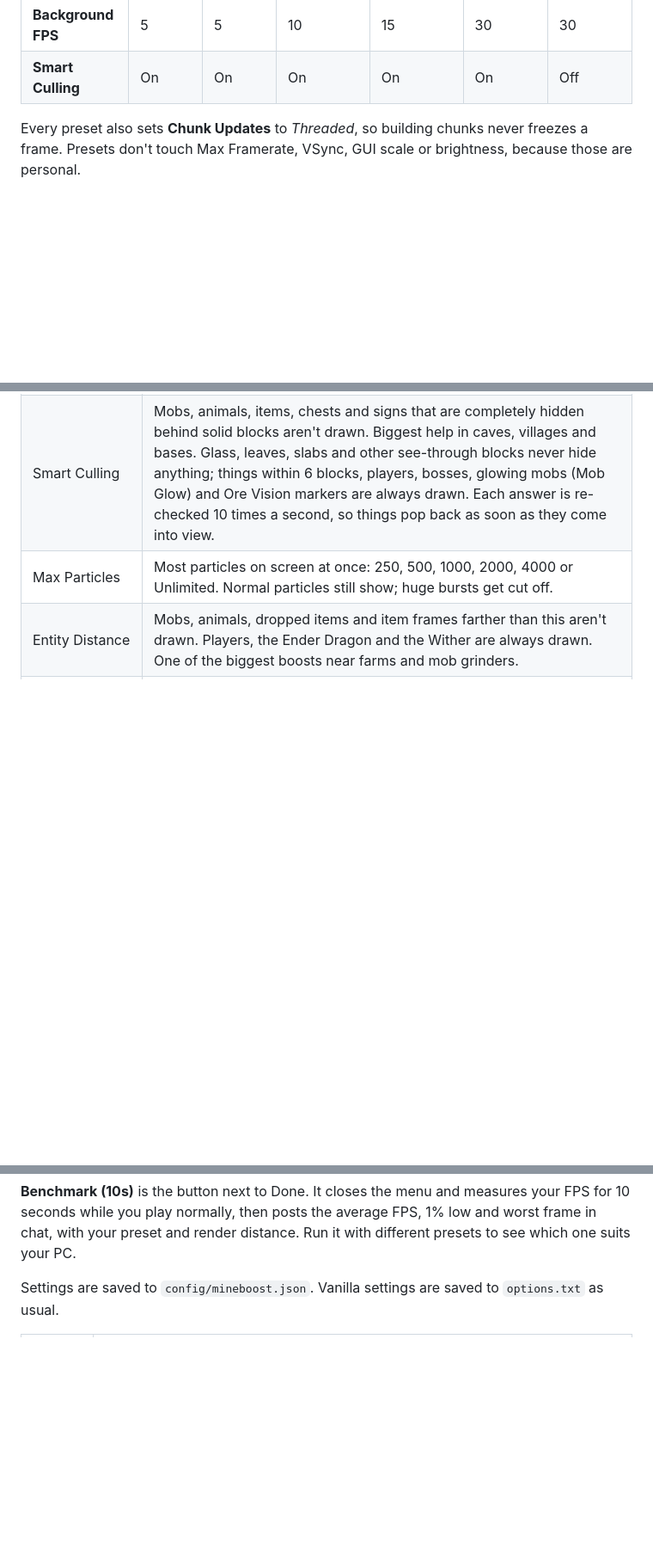
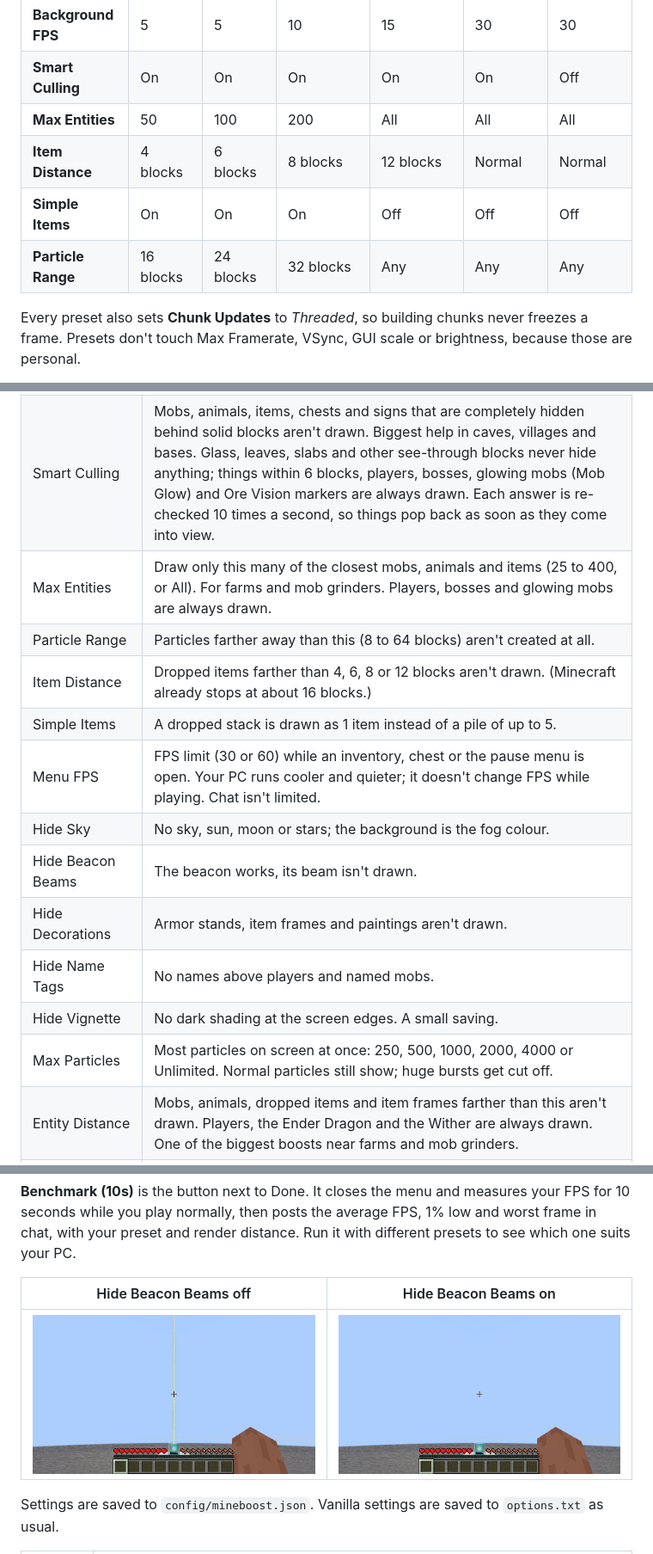
Before and after one commit to peachiu/MineMenu, a Markdown page: mineboost/README.md, 3 parts joined by grey strips. Shown at 86% size. Drawn GitHub-style; pictures changed too: minemeboost/docs/beacon-beam-off.png (added), minemeboost/docs/beacon-beam-on.png (added); blank space fills up the shorter version.

```diff
--- a/mineboost/README.md
+++ b/mineboost/README.md
@@ -60,6 +60,10 @@ No mod can promise a fixed number like "50× more FPS". The biggest gains come f
 | **Animated textures** | Off | Off | On | On | On | On |
 | **Background FPS** | 5 | 5 | 10 | 15 | 30 | 30 |
 | **Smart Culling** | On | On | On | On | On | Off |
+| **Max Entities** | 50 | 100 | 200 | All | All | All |
+| **Item Distance** | 4 blocks | 6 blocks | 8 blocks | 12 blocks | Normal | Normal |
+| **Simple Items** | On | On | On | Off | Off | Off |
+| **Particle Range** | 16 blocks | 24 blocks | 32 blocks | Any | Any | Any |
 
 Every preset also sets **Chunk Updates** to *Threaded*, so building chunks never freezes a frame. Presets don't touch Max Framerate, VSync, GUI scale or brightness, because those are personal.
 
@@ -71,6 +75,16 @@ The active preset gets a ✔. Change any setting afterwards and the ✔ goes awa
 |---|---|
 | FPS Target (Smart Render Distance) | Pick 30, 45, 60, 75, 90, 120 or 144 FPS. Once a second MineBoost checks your average FPS over the last 3 seconds: below 90% of the target it lowers the render distance (by 2 if you're far below), and well above it raises it again, but never above the distance you chose and never below 4. It waits 5 seconds after each change for the chunks to reload, and only adjusts while you're playing (not in menus or alt-tabbed). With it on, the FPS overlay also shows the current render distance. |
 | Smart Culling | Mobs, animals, items, chests and signs that are completely hidden behind solid blocks aren't drawn. Biggest help in caves, villages and bases. Glass, leaves, slabs and other see-through blocks never hide anything; things within 6 blocks, players, bosses, glowing mobs (Mob Glow) and Ore Vision markers are always drawn. Each answer is re-checked 10 times a second, so things pop back as soon as they come into view. |
+| Max Entities | Draw only this many of the closest mobs, animals and items (25 to 400, or All). For farms and mob grinders. Players, bosses and glowing mobs are always drawn. |
+| Particle Range | Particles farther away than this (8 to 64 blocks) aren't created at all. |
+| Item Distance | Dropped items farther than 4, 6, 8 or 12 blocks aren't drawn. (Minecraft already stops at about 16 blocks.) |
+| Simple Items | A dropped stack is drawn as 1 item instead of a pile of up to 5. |
+| Menu FPS | FPS limit (30 or 60) while an inventory, chest or the pause menu is open. Your PC runs cooler and quieter; it doesn't change FPS while playing. Chat isn't limited. |
+| Hide Sky | No sky, sun, moon or stars; the background is the fog colour. |
+| Hide Beacon Beams | The beacon works, its beam isn't drawn. |
+| Hide Decorations | Armor stands, item frames and paintings aren't drawn. |
+| Hide Name Tags | No names above players and named mobs. |
+| Hide Vignette | No dark shading at the screen edges. A small saving. |
 | Max Particles | Most particles on screen at once: 250, 500, 1000, 2000, 4000 or Unlimited. Normal particles still show; huge bursts get cut off. |
 | Entity Distance | Mobs, animals, dropped items and item frames farther than this aren't drawn. Players, the Ender Dragon and the Wither are always drawn. One of the biggest boosts near farms and mob grinders. |
 | Chests & Signs | Chests, signs, banners, heads and beds farther than this aren't drawn. Great for big bases and storage rooms. |
@@ -83,6 +97,10 @@ The active preset gets a ✔. Change any setting afterwards and the ✔ goes awa
 **Auto Preset** is the first button at the bottom. It closes the menu and tries the presets from Ultra down, about 7 seconds each (3 to let the chunks reload, 4 to measure), and keeps the best looking one that reaches your FPS Target (or 60 FPS if FPS Target is off). The result is posted in chat. Keep playing normally while it runs.
 
 **Benchmark (10s)** is the button next to Done. It closes the menu and measures your FPS for 10 seconds while you play normally, then posts the average FPS, 1% low and worst frame in chat, with your preset and render distance. Run it with different presets to see which one suits your PC.
+
+| Hide Beacon Beams off | Hide Beacon Beams on |
+|---|---|
+| ![Beacon beam](../minemeboost/docs/beacon-beam-off.png) | ![No beacon beam](../minemeboost/docs/beacon-beam-on.png) |
 
 Settings are saved to `config/mineboost.json`. Vanilla settings are saved to `options.txt` as usual.
 
```
Also changed, not shown: other parts of mineboost/README.md (+2 -2 lines), .github/release-notes/v3.2.0.md (added, +27 -0 lines), README.md (+13 -3 lines), mineboost/release-notes/v2.2.0.md (added, +25 -0 lines), minemeboost/README.md (+4 -4 lines), minemeboost/release-notes/v3.2.0.md (added, +43 -0 lines), 5 other files.
